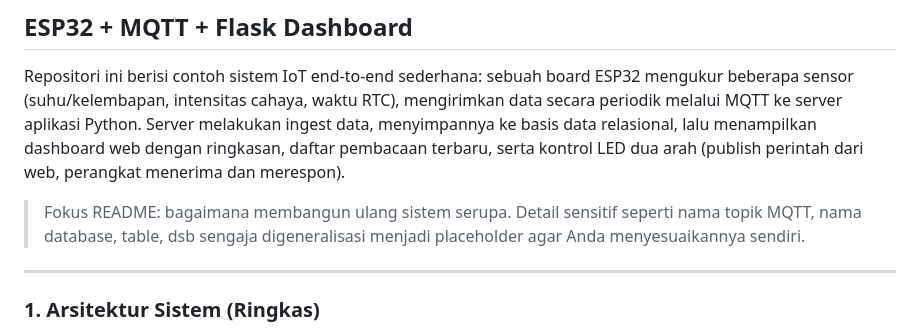
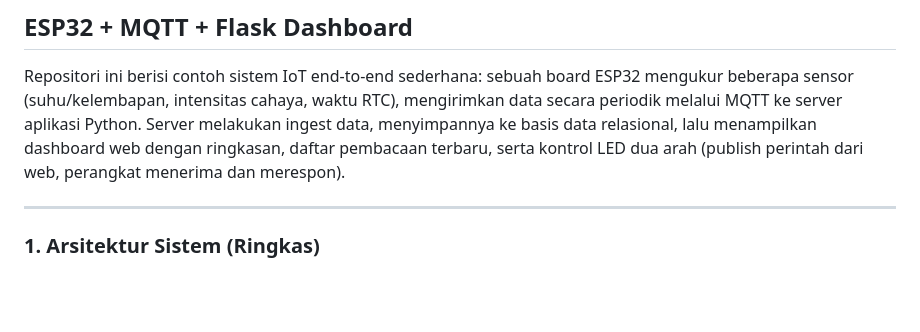
Before and after one commit to rifqi-y/ESP32-MQTT-Project, a Markdown page: README.md, the part around the change. Rendered like a GitHub page; blank space fills up the shorter version.

```diff
--- a/README.md
+++ b/README.md
@@ -1,8 +1,6 @@
 ## ESP32 + MQTT + Flask Dashboard
 
 Repositori ini berisi contoh sistem IoT end‑to‑end sederhana: sebuah board ESP32 mengukur beberapa sensor (suhu/kelembapan, intensitas cahaya, waktu RTC), mengirimkan data secara periodik melalui MQTT ke server aplikasi Python. Server melakukan ingest data, menyimpannya ke basis data relasional, lalu menampilkan dashboard web dengan ringkasan, daftar pembacaan terbaru, serta kontrol LED dua arah (publish perintah dari web, perangkat menerima dan merespon).
-
-> Fokus README: bagaimana membangun ulang sistem serupa. Detail sensitif seperti nama topik MQTT, nama database, table, dsb sengaja digeneralisasi menjadi placeholder agar Anda menyesuaikannya sendiri.
 
 ---
 
```
